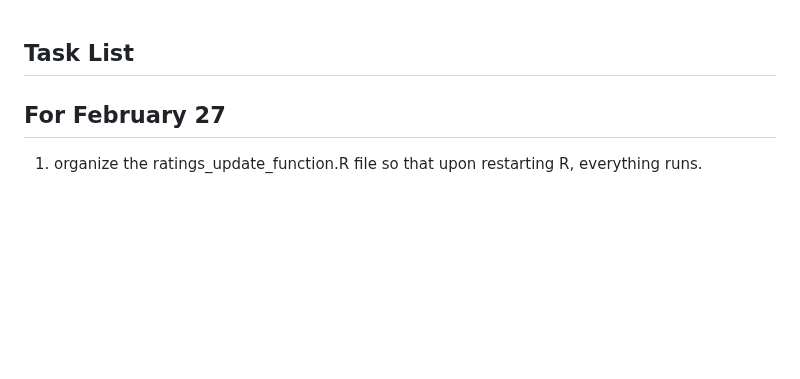
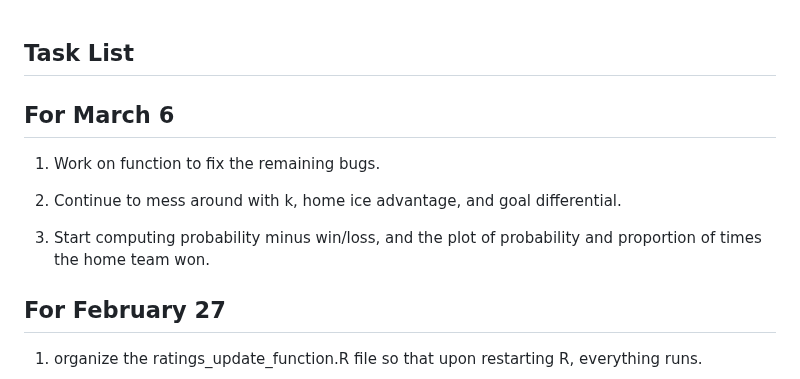
Before and after one commit to amtidd21/Alex-Repository, a Markdown page: tasklist.md, the part around the change. GitHub-like rendering; blank space fills up the shorter version.

Commit message:
tasks for March 6.

```diff
--- a/tasklist.md
+++ b/tasklist.md
@@ -1,4 +1,12 @@
 ## Task List
+
+## For March 6
+
+1. Work on function to fix the remaining bugs.
+
+2. Continue to mess around with k, home ice advantage, and goal differential.
+
+3. Start computing probability minus win/loss, and the plot of probability and proportion of times the home team won.
 
 ## For February 27
 
```
